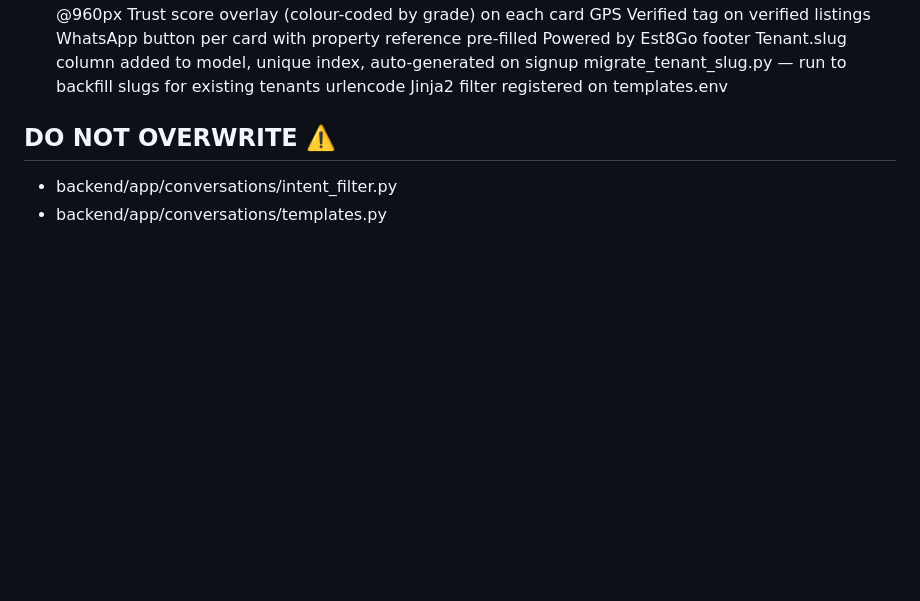
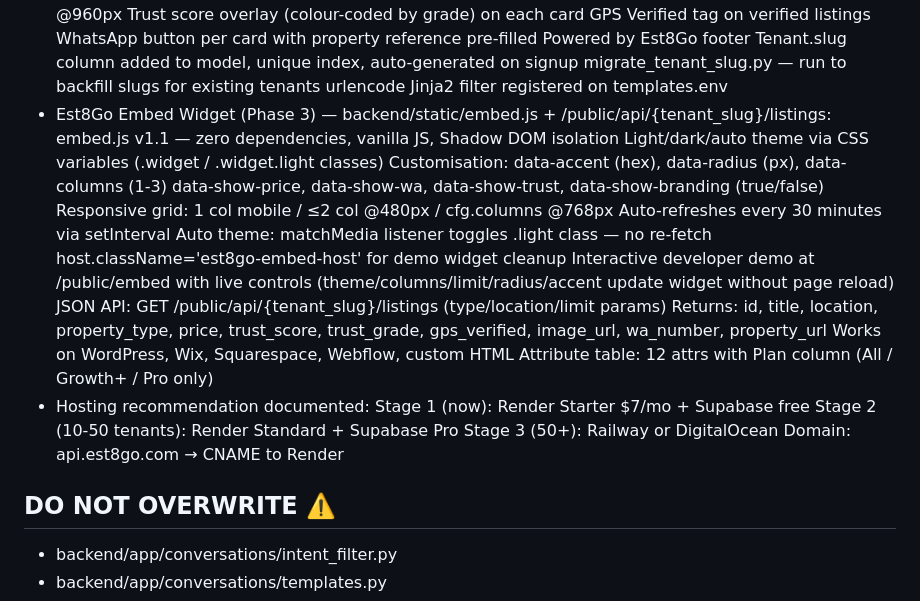
Before and after one commit to est8go/Est8Go_Test_Repo, a Markdown page: CLAUDE.md, the part around one of its changes. GitHub-like rendering; blank space fills up the shorter version.

```diff
--- a/CLAUDE.md
+++ b/CLAUDE.md
@@ -154,6 +154,27 @@ Super admin: est8go@gmail.com / Est8Go@2026
   Tenant.slug column added to model, unique index, auto-generated on signup
   migrate_tenant_slug.py — run to backfill slugs for existing tenants
   urlencode Jinja2 filter registered on templates.env
+- Est8Go Embed Widget (Phase 3) — backend/static/embed.js + /public/api/{tenant_slug}/listings:
+  embed.js v1.1 — zero dependencies, vanilla JS, Shadow DOM isolation
+  Light/dark/auto theme via CSS variables (.widget / .widget.light classes)
+  Customisation: data-accent (hex), data-radius (px), data-columns (1-3)
+  data-show-price, data-show-wa, data-show-trust, data-show-branding (true/false)
+  Responsive grid: 1 col mobile / ≤2 col @480px / cfg.columns @768px
+  Auto-refreshes every 30 minutes via setInterval
+  Auto theme: matchMedia listener toggles .light class — no re-fetch
+  host.className='est8go-embed-host' for demo widget cleanup
+  Interactive developer demo at /public/embed with live controls
+  (theme/columns/limit/radius/accent update widget without page reload)
+  JSON API: GET /public/api/{tenant_slug}/listings (type/location/limit params)
+  Returns: id, title, location, property_type, price, trust_score, trust_grade,
+  gps_verified, image_url, wa_number, property_url
+  Works on WordPress, Wix, Squarespace, Webflow, custom HTML
+  Attribute table: 12 attrs with Plan column (All / Growth+ / Pro only)
+- Hosting recommendation documented:
+  Stage 1 (now): Render Starter $7/mo + Supabase free
+  Stage 2 (10-50 tenants): Render Standard + Supabase Pro
+  Stage 3 (50+): Railway or DigitalOcean
+  Domain: api.est8go.com → CNAME to Render
 
 ## DO NOT OVERWRITE ⚠️
 - backend/app/conversations/intent_filter.py
```
Also changed, not shown: other parts of CLAUDE.md (+51 -34 lines).
